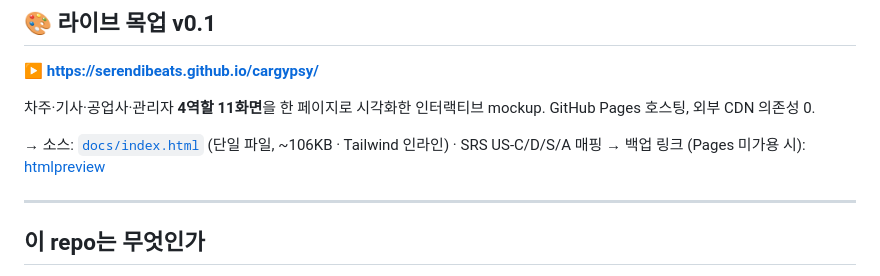
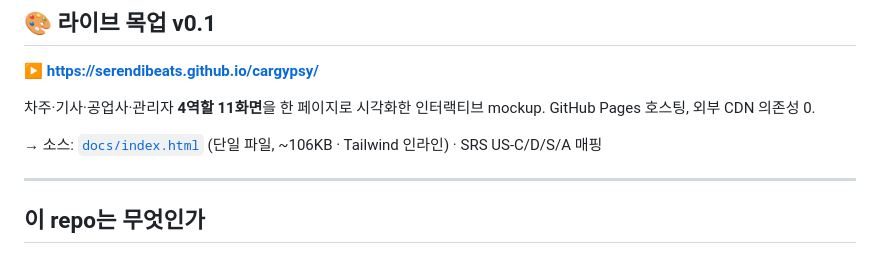
Before and after one commit to serendibeats/cargypsy, a Markdown page: README.md, the part around the change. Drawn GitHub-style.

Commit message:
Drop non-working htmlpreview backup link
Co-Authored-By: Claude Opus 4.7 (1M context) <noreply@anthropic.com>

```diff
--- a/README.md
+++ b/README.md
@@ -13,7 +13,6 @@
 차주·기사·공업사·관리자 **4역할 11화면**을 한 페이지로 시각화한 인터랙티브 mockup. GitHub Pages 호스팅, 외부 CDN 의존성 0.
 
 → 소스: [`docs/index.html`](./docs/index.html) (단일 파일, ~106KB · Tailwind 인라인) · SRS US-C/D/S/A 매핑
-→ 백업 링크 (Pages 미가용 시): [htmlpreview](https://htmlpreview.github.io/?https://github.com/serendibeats/cargypsy/blob/main/docs/index.html)
 
 ---
 
```
